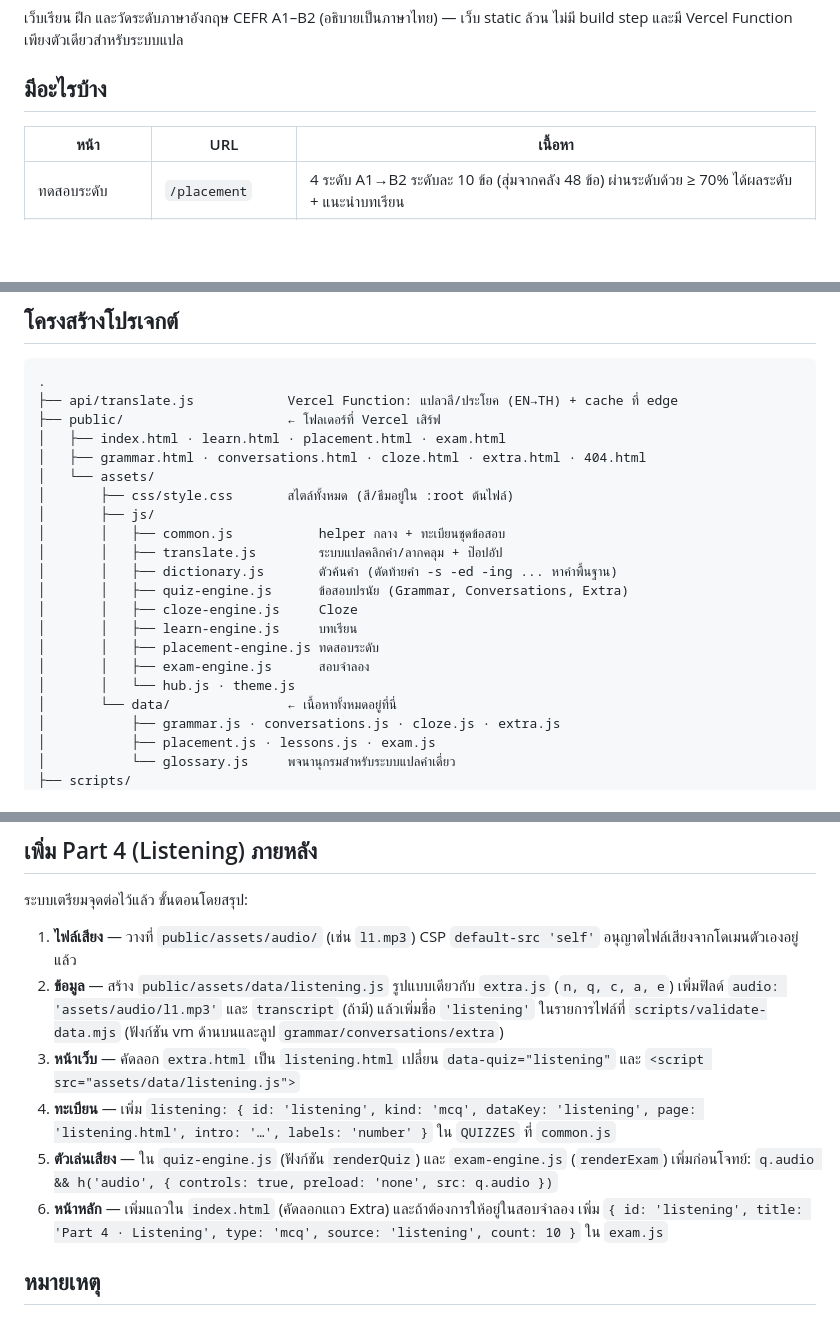
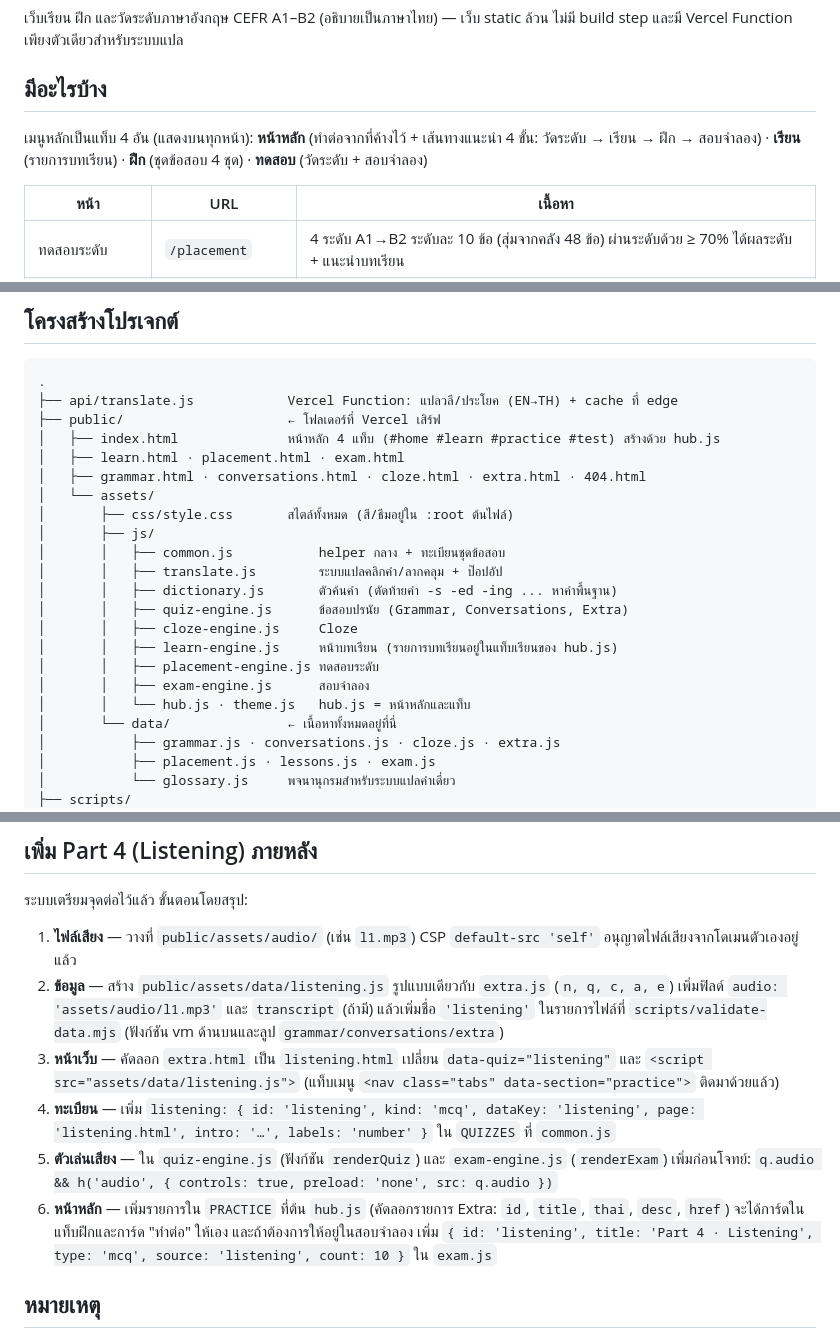
Before and after one commit to gssana2341/CEFR, a Markdown page: README.md, 3 parts joined by grey strips. Drawn GitHub-style; blank space fills up the shorter version.

Commit message:
docs: describe the tabbed layout and where to add new sets

```diff
--- a/README.md
+++ b/README.md
@@ -3,6 +3,8 @@
 เว็บเรียน ฝึก และวัดระดับภาษาอังกฤษ CEFR A1–B2 (อธิบายเป็นภาษาไทย) — เว็บ static ล้วน ไม่มี build step และมี Vercel Function เพียงตัวเดียวสำหรับระบบแปล
 
 ## มีอะไรบ้าง
+
+เมนูหลักเป็นแท็บ 4 อัน (แสดงบนทุกหน้า): **หน้าหลัก** (ทำต่อจากที่ค้างไว้ + เส้นทางแนะนำ 4 ขั้น: วัดระดับ → เรียน → ฝึก → สอบจำลอง) · **เรียน** (รายการบทเรียน) · **ฝึก** (ชุดข้อสอบ 4 ชุด) · **ทดสอบ** (วัดระดับ + สอบจำลอง)
 
 | หน้า | URL | เนื้อหา |
 |---|---|---|
@@ -24,7 +26,8 @@
 .
 ├── api/translate.js            Vercel Function: แปลวลี/ประโยค (EN→TH) + cache ที่ edge
 ├── public/                     ← โฟลเดอร์ที่ Vercel เสิร์ฟ
-│   ├── index.html · learn.html · placement.html · exam.html
+│   ├── index.html              หน้าหลัก 4 แท็บ (#home #learn #practice #test) สร้างด้วย hub.js
+│   ├── learn.html · placement.html · exam.html
 │   ├── grammar.html · conversations.html · cloze.html · extra.html · 404.html
 │   └── assets/
 │       ├── css/style.css       สไตล์ทั้งหมด (สี/ธีมอยู่ใน :root ต้นไฟล์)
@@ -34,10 +37,10 @@
 │       │   ├── dictionary.js       ตัวค้นคำ (ตัดท้ายคำ -s -ed -ing ... หาคำพื้นฐาน)
 │       │   ├── quiz-engine.js      ข้อสอบปรนัย (Grammar, Conversations, Extra)
 │       │   ├── cloze-engine.js     Cloze
-│       │   ├── learn-engine.js     บทเรียน
+│       │   ├── learn-engine.js     หน้าบทเรียน (รายการบทเรียนอยู่ในแท็บเรียนของ hub.js)
 │       │   ├── placement-engine.js ทดสอบระดับ
 │       │   ├── exam-engine.js      สอบจำลอง
-│       │   └── hub.js · theme.js
+│       │   └── hub.js · theme.js   hub.js = หน้าหลักและแท็บ
 │       └── data/               ← เนื้อหาทั้งหมดอยู่ที่นี่
 │           ├── grammar.js · conversations.js · cloze.js · extra.js
 │           ├── placement.js · lessons.js · exam.js
@@ -140,10 +143,10 @@ push เข้า `main` = deploy production อัตโนมัติ · bran
 
 1. **ไฟล์เสียง** — วางที่ `public/assets/audio/` (เช่น `l1.mp3`) CSP `default-src 'self'` อนุญาตไฟล์เสียงจากโดเมนตัวเองอยู่แล้ว
 2. **ข้อมูล** — สร้าง `public/assets/data/listening.js` รูปแบบเดียวกับ `extra.js` (`n, q, c, a, e`) เพิ่มฟิลด์ `audio: 'assets/audio/l1.mp3'` และ `transcript` (ถ้ามี) แล้วเพิ่มชื่อ `'listening'` ในรายการไฟล์ที่ `scripts/validate-data.mjs` (ฟังก์ชัน vm ด้านบนและลูป `grammar/conversations/extra`)
-3. **หน้าเว็บ** — คัดลอก `extra.html` เป็น `listening.html` เปลี่ยน `data-quiz="listening"` และ `<script src="assets/data/listening.js">`
+3. **หน้าเว็บ** — คัดลอก `extra.html` เป็น `listening.html` เปลี่ยน `data-quiz="listening"` และ `<script src="assets/data/listening.js">` (แท็บเมนู `<nav class="tabs" data-section="practice">` ติดมาด้วยแล้ว)
 4. **ทะเบียน** — เพิ่ม `listening: { id: 'listening', kind: 'mcq', dataKey: 'listening', page: 'listening.html', intro: '…', labels: 'number' }` ใน `QUIZZES` ที่ `common.js`
 5. **ตัวเล่นเสียง** — ใน `quiz-engine.js` (ฟังก์ชัน `renderQuiz`) และ `exam-engine.js` (`renderExam`) เพิ่มก่อนโจทย์: `q.audio && h('audio', { controls: true, preload: 'none', src: q.audio })`
-6. **หน้าหลัก** — เพิ่มแถวใน `index.html` (คัดลอกแถว Extra) และถ้าต้องการให้อยู่ในสอบจำลอง เพิ่ม `{ id: 'listening', title: 'Part 4 · Listening', type: 'mcq', source: 'listening', count: 10 }` ใน `exam.js`
+6. **หน้าหลัก** — เพิ่มรายการใน `PRACTICE` ที่ต้น `hub.js` (คัดลอกรายการ Extra: `id`, `title`, `thai`, `desc`, `href`) จะได้การ์ดในแท็บฝึกและการ์ด "ทำต่อ" ให้เอง และถ้าต้องการให้อยู่ในสอบจำลอง เพิ่ม `{ id: 'listening', title: 'Part 4 · Listening', type: 'mcq', source: 'listening', count: 10 }` ใน `exam.js`
 
 ## หมายเหตุ
 
```
